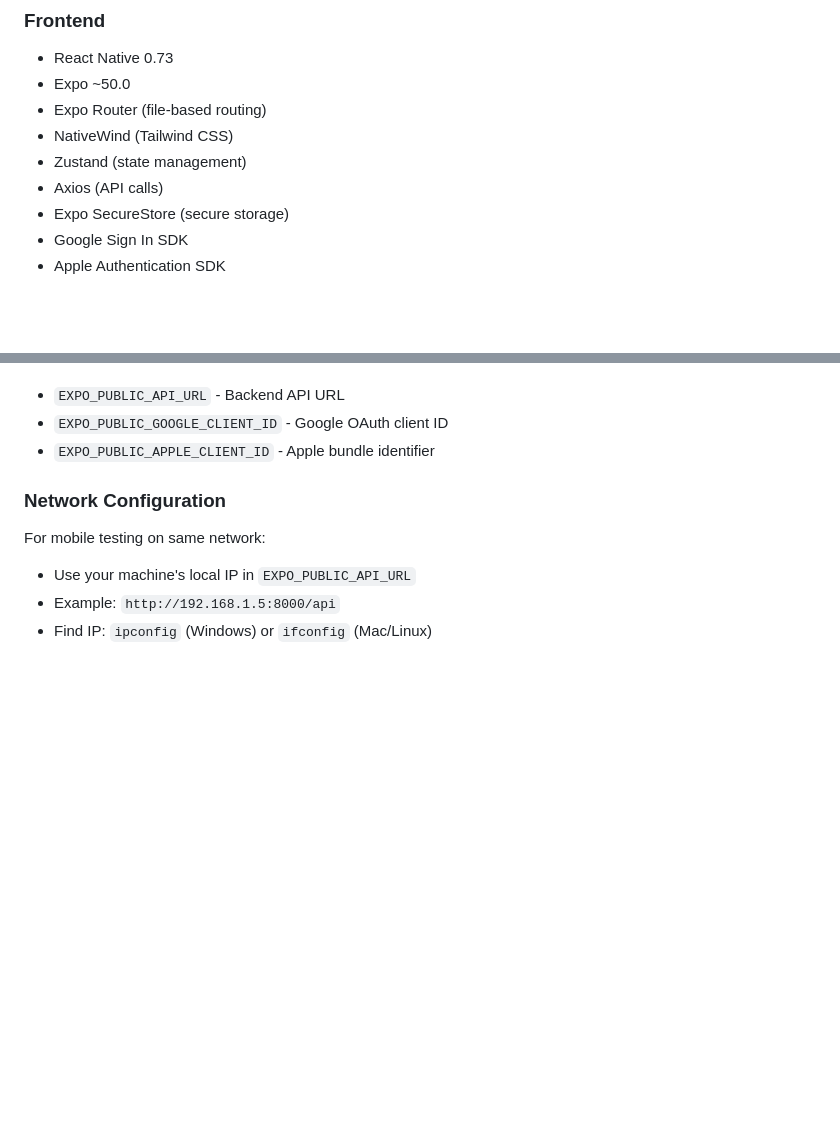
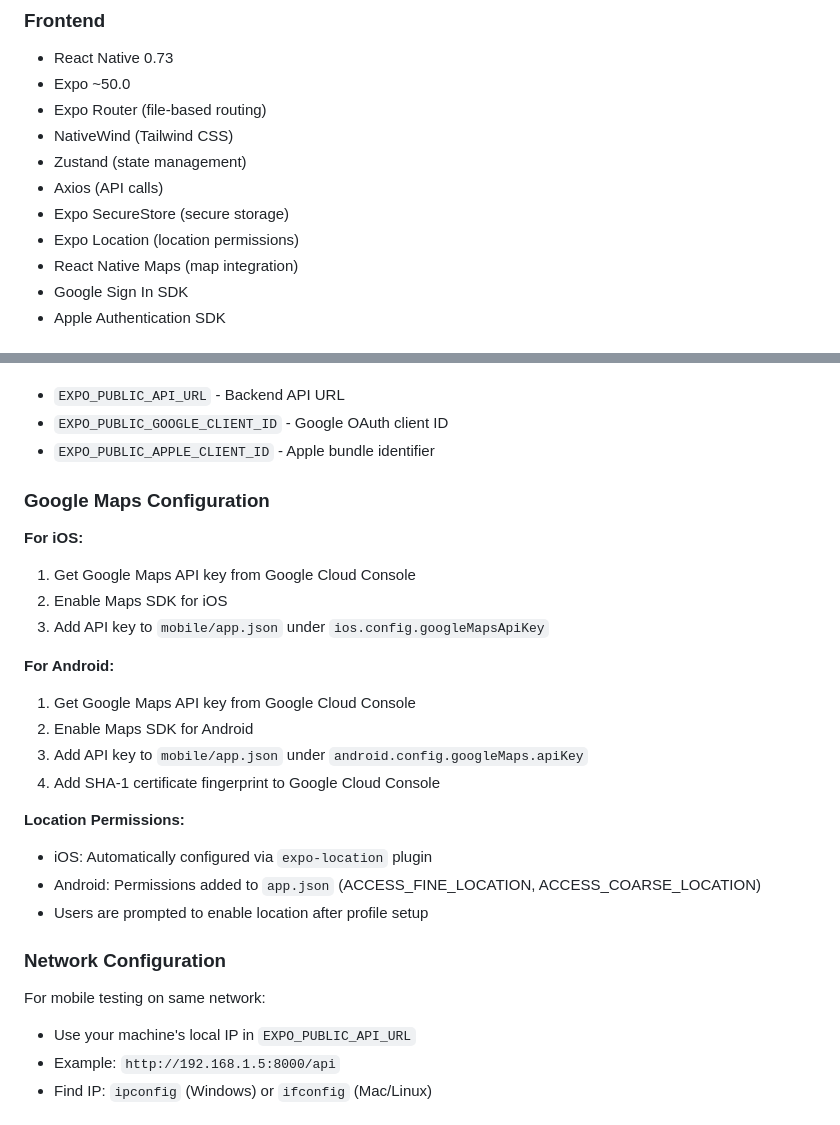
Before and after one commit to shad03152015/HotRide, a Markdown page: README.md, 2 parts joined by grey strips. GitHub-like rendering; blank space fills up the shorter version.

Commit message:
Auto-commit: Agent tool execution

```diff
--- a/README.md
+++ b/README.md
@@ -137,6 +137,8 @@ npm start
 - Zustand (state management)
 - Axios (API calls)
 - Expo SecureStore (secure storage)
+- Expo Location (location permissions)
+- React Native Maps (map integration)
 - Google Sign In SDK
 - Apple Authentication SDK
 
@@ -165,6 +167,24 @@ npm start
 - `EXPO_PUBLIC_API_URL` - Backend API URL
 - `EXPO_PUBLIC_GOOGLE_CLIENT_ID` - Google OAuth client ID
 - `EXPO_PUBLIC_APPLE_CLIENT_ID` - Apple bundle identifier
+
+### Google Maps Configuration
+
+**For iOS:**
+1. Get Google Maps API key from Google Cloud Console
+2. Enable Maps SDK for iOS
+3. Add API key to `mobile/app.json` under `ios.config.googleMapsApiKey`
+
+**For Android:**
+1. Get Google Maps API key from Google Cloud Console
+2. Enable Maps SDK for Android
+3. Add API key to `mobile/app.json` under `android.config.googleMaps.apiKey`
+4. Add SHA-1 certificate fingerprint to Google Cloud Console
+
+**Location Permissions:**
+- iOS: Automatically configured via `expo-location` plugin
+- Android: Permissions added to `app.json` (ACCESS_FINE_LOCATION, ACCESS_COARSE_LOCATION)
+- Users are prompted to enable location after profile setup
 
 ### Network Configuration
 
```
